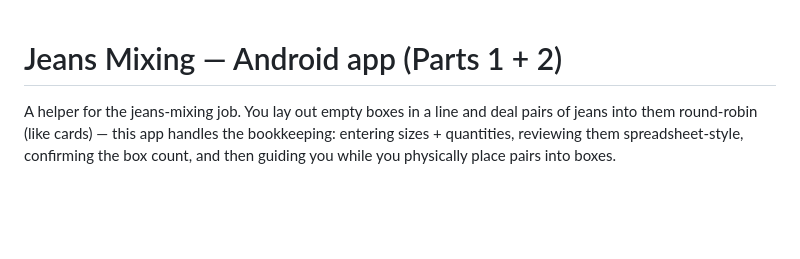
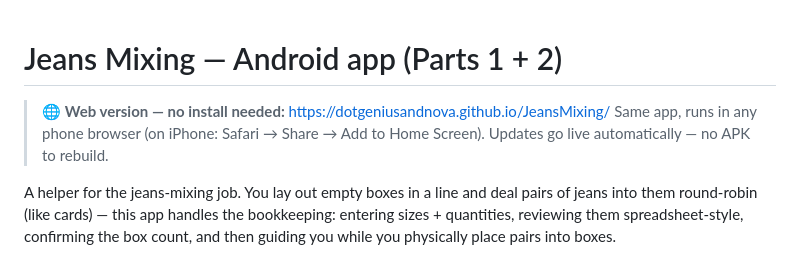
Before and after one commit to DotGeniusAndNova/JeansMixing, a Markdown page: README.md, the part around the change. Rendered like a GitHub page; blank space fills up the shorter version.

Commit message:
README: link the live web version at the top

```diff
--- a/README.md
+++ b/README.md
@@ -1,4 +1,8 @@
 # Jeans Mixing — Android app (Parts 1 + 2)
+
+> 🌐 **Web version — no install needed:** https://dotgeniusandnova.github.io/JeansMixing/
+> Same app, runs in any phone browser (on iPhone: Safari → Share → Add to Home Screen).
+> Updates go live automatically — no APK to rebuild.
 
 A helper for the jeans-mixing job. You lay out empty boxes in a line and deal
 pairs of jeans into them round-robin (like cards) — this app handles the
```
